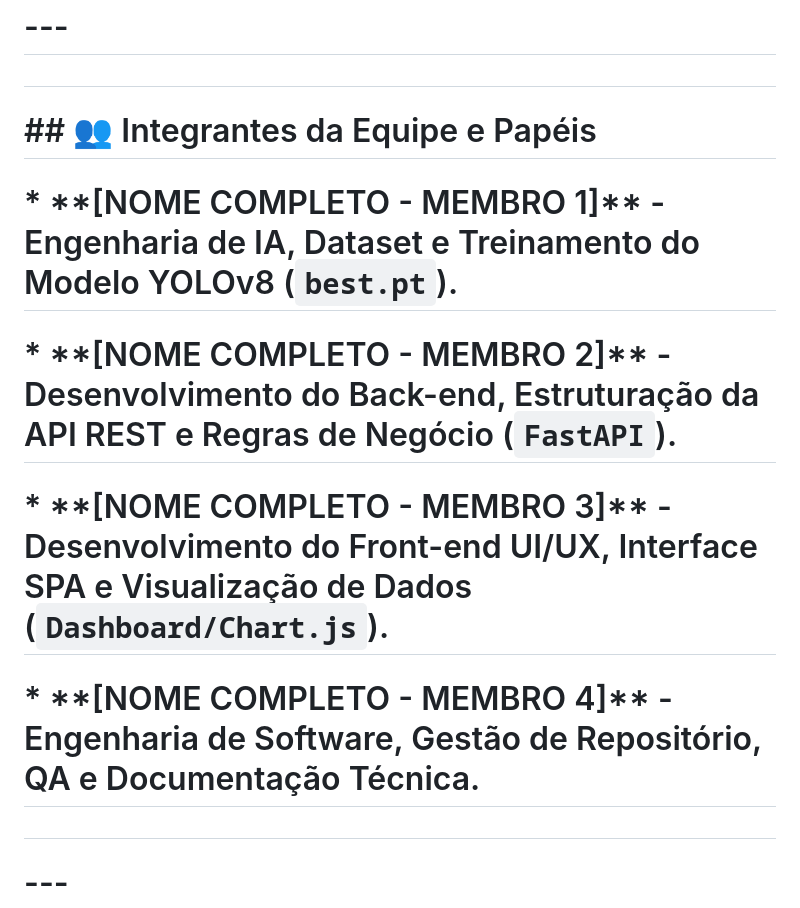
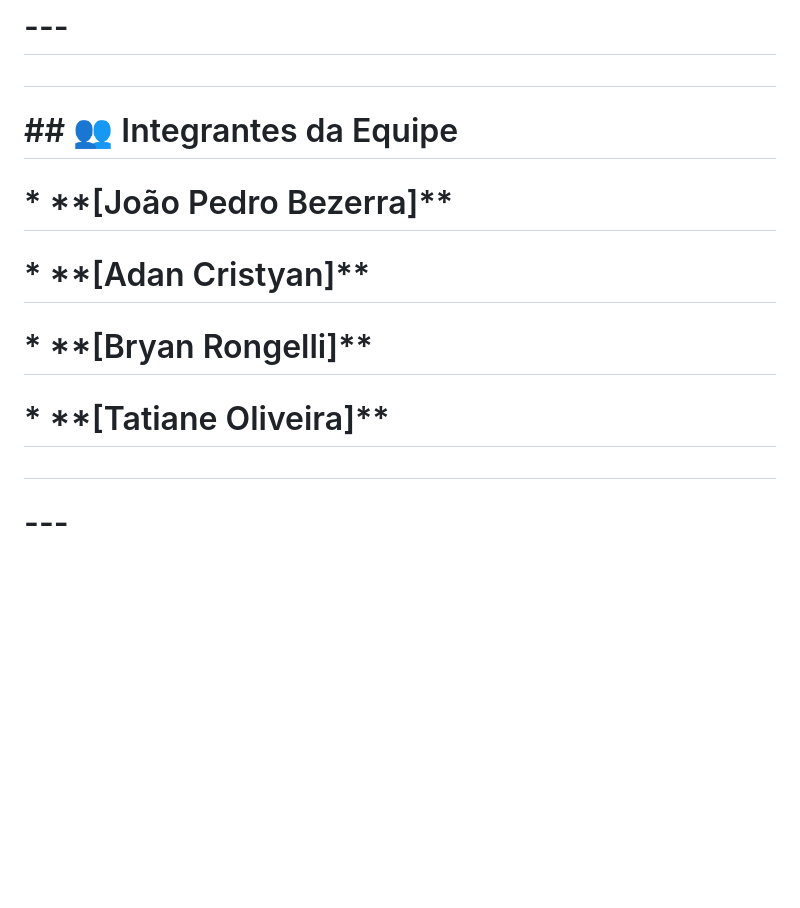
Before and after one commit to tattianeoliveira14/PROJETO-V2, a Markdown page: README.md, the part around the change. Drawn GitHub-style; blank space fills up the shorter version.

```diff
--- a/README.md
+++ b/README.md
@@ -10,16 +10,15 @@
 
 #
 
-# \## 👥 Integrantes da Equipe e Papéis
+# \## 👥 Integrantes da Equipe
 
-# \* \*\*\[NOME COMPLETO - MEMBRO 1]\*\* - Engenharia de IA, Dataset e Treinamento do Modelo YOLOv8 (`best.pt`).
+# \* \*\*\[João Pedro Bezerra]\*\*
 
-# \* \*\*\[NOME COMPLETO - MEMBRO 2]\*\* - Desenvolvimento do Back-end, Estruturação da API REST e Regras de Negócio (`FastAPI`).
+# \* \*\*\[Adan Cristyan]\*\*
 
-# \* \*\*\[NOME COMPLETO - MEMBRO 3]\*\* - Desenvolvimento do Front-end UI/UX, Interface SPA e Visualização de Dados (`Dashboard/Chart.js`).
+# \* \*\*\[Bryan Rongelli]\*\*
 
-# \* \*\*\[NOME COMPLETO - MEMBRO 4]\*\* - Engenharia de Software, Gestão de Repositório, QA e Documentação Técnica.
-
+# \* \*\*\[Tatiane Oliveira]\*\*
 #
 
 # \---
```
